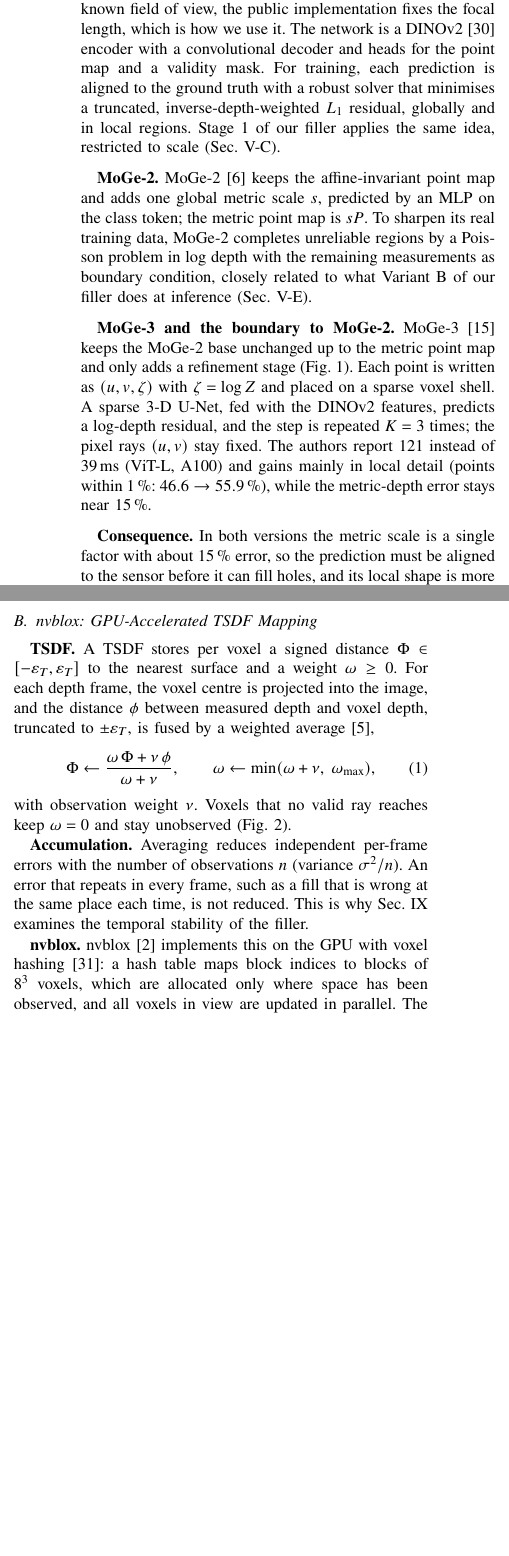
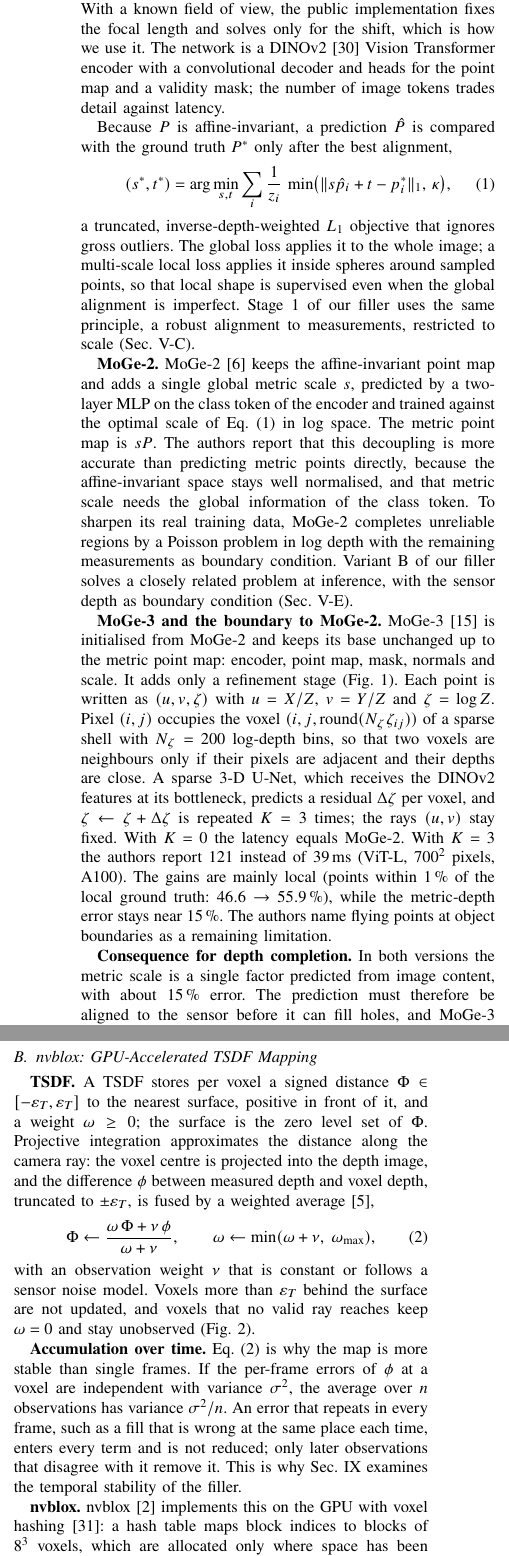
Before and after one commit to SimonSpielm/MonoDepthCompletion, a LaTeX paper (paper/main.tex): two parts of the columns of page 3 of 10 before the commit and two parts of the columns of page 3 of 11 after it, joined at a grey line, cut so that both start at the same text, the shorter picture padded with empty space. The pictures show the PDF file paper/main.pdf that the author committed with the source.

Commit message:
Restore key details in the background section
Middle length between the first and the shortened version: robust
alignment equation, MoGe-2 scale decoupling rationale, MoGe-3 voxel shell
and limitation, nvblox per-frame procedure, layers and people layer.

Co-Authored-By: Claude Opus 5.5 <noreply@anthropic.com>

```diff
--- a/paper/main.tex
+++ b/paper/main.tex
@@ -312,13 +312,3 @@ repeated \(K\) times along fixed pixel rays.}
 \end{figure}
 
 \textbf{MoGe.} MoGe~\cite{wang2025moge} maps an image to a point map
-\(P\in\R^{H\times W\times3}\) that is defined only up to a scale \(s\) and a
-shift \(t_z\) along the optical axis. Focal length and shift follow from the
-predicted points by minimising the reprojection error; with a known field of
-view, the public implementation fixes the focal length, which is how we use it.
-The network is a DINOv2~\cite{oquab2024dinov2} encoder with a convolutional
-decoder and heads for the point map and a validity mask. For training, each
-prediction is aligned to the ground truth with a robust solver that minimises
-a truncated, inverse-depth-weighted \(L_1\) residual, globally and in local
-regions. Stage~1 of our filler applies the same idea, restricted to scale
-(Sec.~\ref{sec:global}).
@@ -325,25 +319,50 @@ regions. Stage~1 of our filler applies the same idea, restricted to scale
+reprojection error. With a known field of view, the public implementation fixes
+the focal length and solves only for the shift, which is how we use it. The
+network is a DINOv2~\cite{oquab2024dinov2} Vision Transformer encoder with a
+convolutional decoder and heads for the point map and a validity mask; the
+number of image tokens trades detail against latency.
+
+Because \(P\) is affine-invariant, a prediction \(\hat P\) is compared with the
+ground truth \(P^\ast\) only after the best alignment,
+\begin{equation}
+  (s^\ast,t^\ast)=\arg\min_{s,t}\sum_i \frac{1}{z_i}\,
+  \min\!\big(\|s\hat p_i+t-p^\ast_i\|_1,\,\kappa\big),
+  \label{eq:roe}
+\end{equation}
+a truncated, inverse-depth-weighted \(L_1\) objective that ignores gross
+outliers. The global loss applies it to the whole image; a multi-scale local
+loss applies it inside spheres around sampled points, so that local shape is
+supervised even when the global alignment is imperfect. Stage~1 of our filler
+uses the same principle, a robust alignment to measurements, restricted to
+scale (Sec.~\ref{sec:global}).
 
 \textbf{MoGe-2.} MoGe-2~\cite{wang2025moge2} keeps the affine-invariant point map
-and adds one global metric scale \(s\), predicted by an MLP on the class token;
-the metric point map is \(sP\). To sharpen its real training data, MoGe-2
-completes unreliable regions by a Poisson problem in log depth with the
-remaining measurements as boundary condition, closely related to what
-Variant~B of our filler does at inference (Sec.~\ref{sec:fusion}).
-
-\textbf{MoGe-3 and the boundary to MoGe-2.} MoGe-3~\cite{kong2026moge3} keeps the
-MoGe-2 base unchanged up to the metric point map and only adds a refinement
-stage (Fig.~\ref{fig:moge}). Each point is written as \((u,v,\zeta)\) with
-\(\zeta=\log Z\) and placed on a sparse voxel shell. A sparse 3-D U-Net, fed with
-the DINOv2 features, predicts a log-depth residual, and the step is repeated
-\(K=3\) times; the pixel rays \((u,v)\) stay fixed. The authors report
-\(121\) instead of \(39\,\)ms (ViT-L, A100) and gains mainly in local detail
-(points within \(1\,\%\): \(46.6\to55.9\,\%\)), while the metric-depth error stays
-near \(15\,\%\).
-
-\textbf{Consequence.} In both versions the metric scale is a single factor with
-about \(15\,\%\) error, so the prediction must be aligned to the sensor before it
-can fill holes, and its local shape is more reliable than its absolute
-position. We deploy MoGe-2 for its latency (\(40\,\)ms,
-Table~\ref{tab:runtime}); MoGe-3 is a drop-in replacement at about three times
-the network cost. \todo{measure MoGe-3 latency and holdout accuracy on the
-robot cache}
+and adds a single global metric scale \(s\), predicted by a two-layer MLP on the
+class token of the encoder and trained against the optimal scale of
+Eq.~\eqref{eq:roe} in log space. The metric point map is \(sP\). The authors
+report that this decoupling is more accurate than predicting metric points
+directly, because the affine-invariant space stays well normalised, and that
+metric scale needs the global information of the class token. To sharpen its
+real training data, MoGe-2 completes unreliable regions by a Poisson problem in
+log depth with the remaining measurements as boundary condition. Variant~B of
+our filler solves a closely related problem at inference, with the sensor depth
+as boundary condition (Sec.~\ref{sec:fusion}).
+
+\textbf{MoGe-3 and the boundary to MoGe-2.} MoGe-3~\cite{kong2026moge3} is
+initialised from MoGe-2 and keeps its base unchanged up to the metric point map:
+encoder, point map, mask, normals and scale. It adds only a refinement stage
+(Fig.~\ref{fig:moge}). Each point is written as \((u,v,\zeta)\) with
+\(u=X/Z\), \(v=Y/Z\) and \(\zeta=\log Z\). Pixel \((i,j)\) occupies the voxel
+\((i,j,\mathrm{round}(N_\zeta\zeta_{ij}))\) of a sparse shell with \(N_\zeta=200\)
+log-depth bins, so that two voxels are neighbours only if their pixels are
+adjacent and their depths are close. A sparse 3-D U-Net, which receives the
+DINOv2 features at its bottleneck, predicts a residual \(\Delta\zeta\) per voxel,
+and \(\zeta\leftarrow\zeta+\Delta\zeta\) is repeated \(K=3\) times; the rays
+\((u,v)\) stay fixed. With \(K=0\) the latency equals MoGe-2. With \(K=3\) the
+authors report \(121\) instead of \(39\,\)ms (ViT-L, \(700^2\) pixels, A100). The
+gains are mainly local (points within \(1\,\%\) of the local ground truth:
+\(46.6\to55.9\,\%\)), while the metric-depth error stays near \(15\,\%\). The
+authors name flying points at object boundaries as a remaining limitation.
+
+\textbf{Consequence for depth completion.} In both versions the metric scale is a
+single factor predicted from image content, with about \(15\,\%\) error. The
@@ -773,28 +798,30 @@ allocation (\(8^3\) voxels in 3-D, drawn as \(8^2\)).}
 \end{figure}
 
 \textbf{TSDF.} A TSDF stores per voxel a signed distance
-\(\Phi\in[-\varepsilon_T,\varepsilon_T]\) to the nearest surface and a weight
-\(\omega\ge0\). For each depth frame, the voxel centre is projected into the
-image, and the distance \(\phi\) between measured depth and voxel depth,
-truncated to \(\pm\varepsilon_T\), is fused by a weighted
-average~\cite{curless1996volumetric},
+\(\Phi\in[-\varepsilon_T,\varepsilon_T]\) to the nearest surface, positive in
+front of it, and a weight \(\omega\ge0\); the surface is the zero level set of
+\(\Phi\). Projective integration approximates the distance along the camera ray:
+the voxel centre is projected into the depth image, and the difference \(\phi\)
+between measured depth and voxel depth, truncated to \(\pm\varepsilon_T\), is
+fused by a weighted average~\cite{curless1996volumetric},
 \begin{equation}
   \Phi \leftarrow \frac{\omega\,\Phi+\nu\,\phi}{\omega+\nu},\qquad
   \omega \leftarrow \min(\omega+\nu,\;\omega_{\max}),
   \label{eq:tsdf}
 \end{equation}
-with observation weight \(\nu\). Voxels that no valid ray reaches keep
-\(\omega=0\) and stay unobserved (Fig.~\ref{fig:tsdf}).
-
-\textbf{Accumulation.} Averaging reduces independent per-frame errors with the
-number of observations \(n\) (variance \(\sigma^2/n\)). An error that repeats in
-every frame, such as a fill that is wrong at the same place each time, is not
-reduced. This is why Sec.~\ref{sec:analysis} examines the temporal stability
-of the filler.
+with an observation weight \(\nu\) that is constant or follows a sensor noise
+model. Voxels more than \(\varepsilon_T\) behind the surface are not updated, and
+voxels that no valid ray reaches keep \(\omega=0\) and stay unobserved
+(Fig.~\ref{fig:tsdf}).
+
+\textbf{Accumulation over time.} Eq.~\eqref{eq:tsdf} is why the map is more
+stable than single frames. If the per-frame errors of \(\phi\) at a voxel are
+independent with variance \(\sigma^2\), the average over \(n\) observations has
+variance \(\sigma^2/n\). An error that repeats in every frame, such as a fill
+that is wrong at the same place each time, enters every term and is not
+reduced; only later observations that disagree with it remove it. This is why
+Sec.~\ref{sec:analysis} examines the temporal stability of the filler.
 
 \textbf{nvblox.} nvblox~\cite{millane2024nvblox} implements this on the GPU with
 voxel hashing~\cite{niessner2013voxelhashing}: a hash table maps block indices to
 blocks of \(8^3\) voxels, which are allocated only where space has been
-observed, and all voxels in view are updated in parallel. The authors report up
-to \(177\times\) faster integration than Voxblox~\cite{oleynikova2017voxblox}. We
-use only the TSDF layer through the PyTorch interface: one call integrates a
```
Also changed, not shown: paper/main.pdf, paper/main.tex (19 more changed lines).
